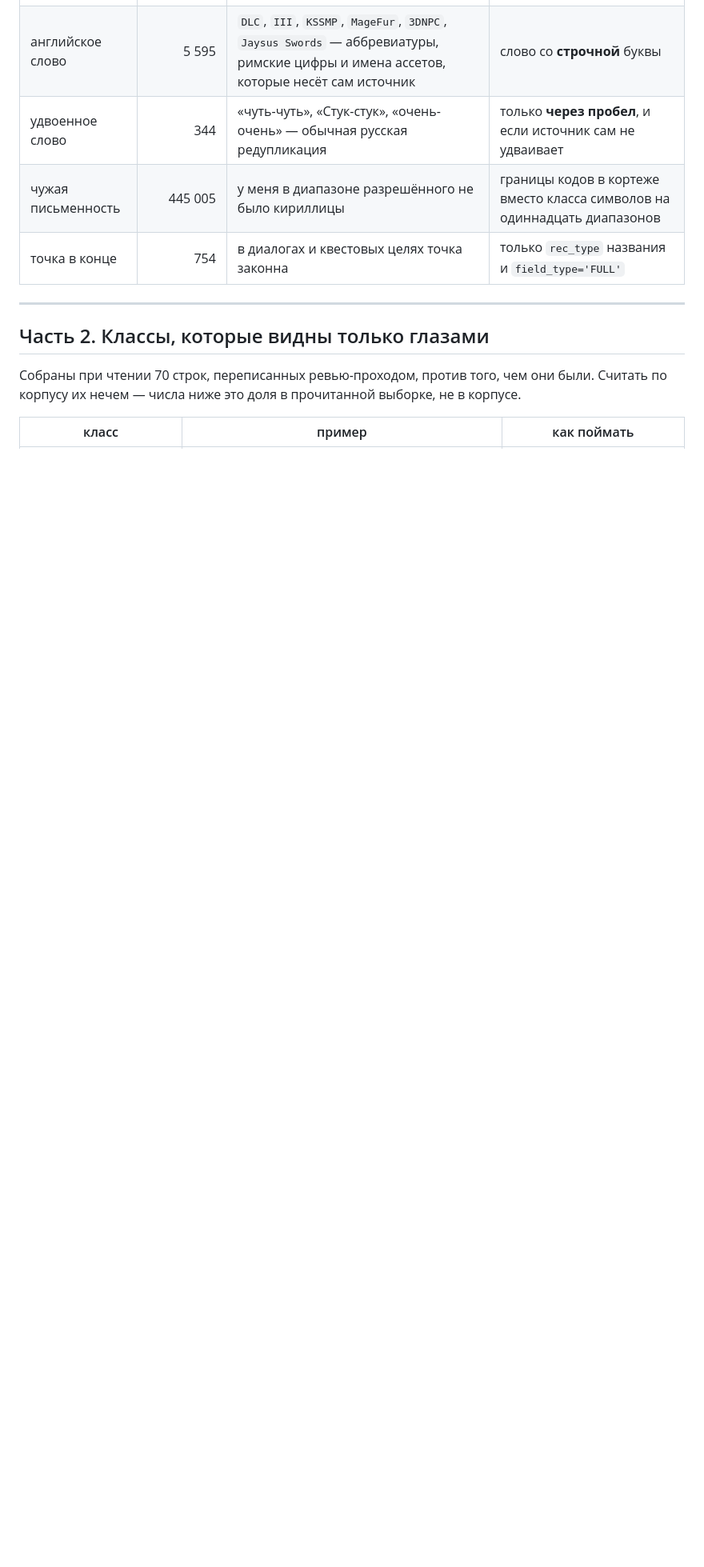
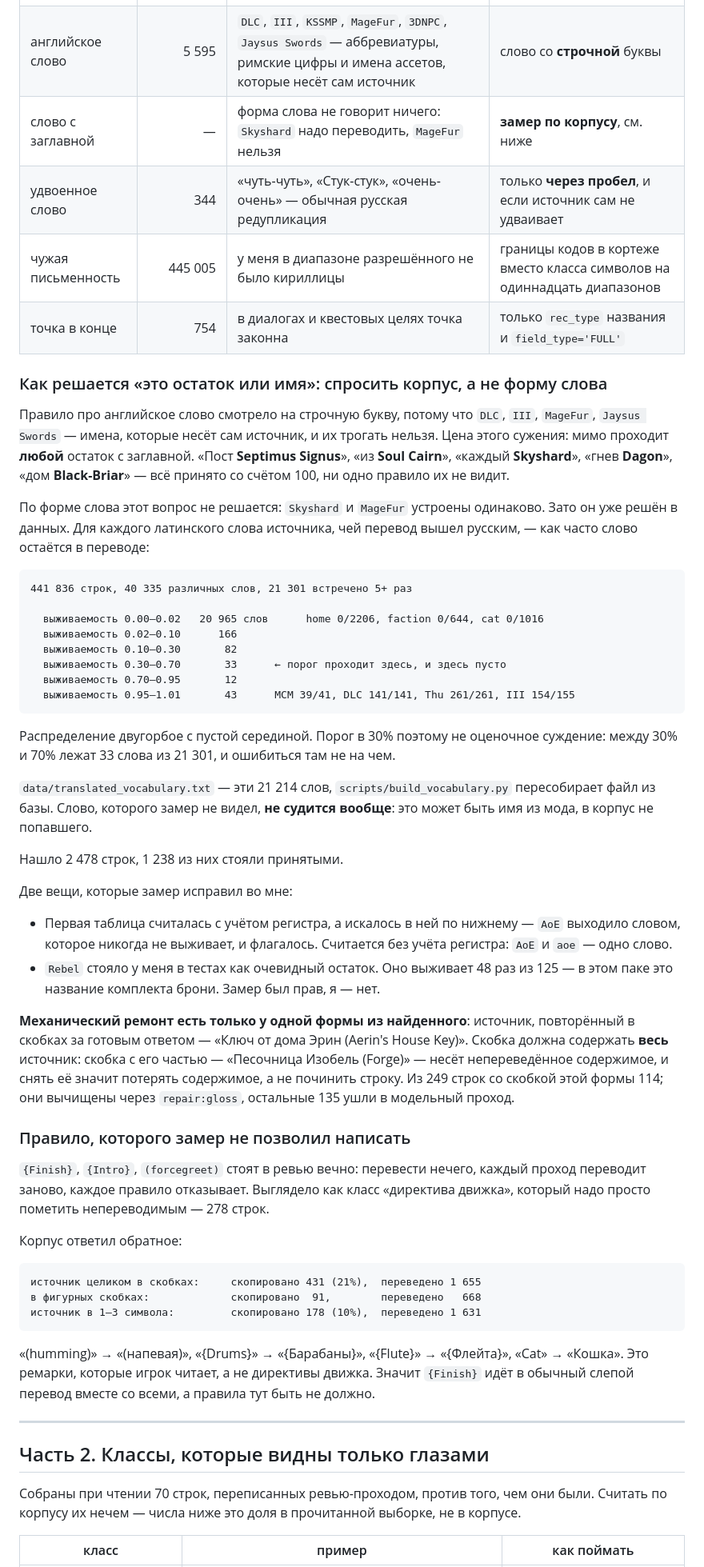
Before and after one commit to codder-cc/skylator, a Markdown page: docs/error_taxonomy.md, the part around one of its changes. Shown at 80% size. GitHub-like rendering; blank space fills up the shorter version.

Commit message:
Record the vocabulary measurement, and the rule it would not let me write
Two sections in the taxonomy.

The first is how «is this Latin word a leftover or a name» gets decided — by asking
the corpus how often each English word survives into the Russian, not by looking at
the shape of the word. With the band table, the two corrections the data forced (the
case-folding bug that flagged AoE, and Rebel, which I was wrong about), and the one
shape out of the finding that repairs mechanically.

The second is a rule I proposed and the measurement refused. «{Finish}», «{Intro}»,
«(forcegreet)» sit in review forever with nothing to translate, and they looked like a
class — engine directives, 278 strings, mark them untranslatable and move on. The
corpus says otherwise:

    source entirely in brackets   copied 431 (21%),  translated 1 655
    in curly braces               copied  91,        translated   668
    source of 1-3 characters      copied 178 (10%),  translated 1 631

«(humming)» becomes «(напевая)», «{Drums}» becomes «{Барабаны}», «Cat» becomes
«Кошка». They are stage directions the player reads, not directives the engine eats.
So «{Finish}» goes through the ordinary blind pass with everything else and there is
no rule here to write.

Worth keeping in writing because the proposal was mine and it was wrong for the same
reason the lower-case test was wrong: the shape of a string says nothing, and the
collection had the answer both times.

Co-Authored-By: Claude Opus 5 (1M context) <noreply@anthropic.com>

````diff
--- a/docs/error_taxonomy.md
+++ b/docs/error_taxonomy.md
@@ -112,9 +113,76 @@
 |---|---:|---|---|
 | числа | 4 000+ | русский пишет числительные словами: «The 7000 Steps» → «Семитысячная тропа»; тысячи группируются иначе: `40,000` → «40 000»; десятичная запятая: `0.8` → «0,8» | только **замена**: число источника пропало **и** в переводе есть лишнее |
 | английское слово | 5 595 | `DLC`, `III`, `KSSMP`, `MageFur`, `3DNPC`, `Jaysus Swords` — аббревиатуры, римские цифры и имена ассетов, которые несёт сам источник | слово со **строчной** буквы |
+| слово с заглавной | — | форма слова не говорит ничего: `Skyshard` надо переводить, `MageFur` нельзя | **замер по корпусу**, см. ниже |
 | удвоенное слово | 344 | «чуть-чуть», «Стук-стук», «очень-очень» — обычная русская редупликация | только **через пробел**, и если источник сам не удваивает |
 | чужая письменность | 445 005 | у меня в диапазоне разрешённого не было кириллицы | границы кодов в кортеже вместо класса символов на одиннадцать диапазонов |
 | точка в конце | 754 | в диалогах и квестовых целях точка законна | только `rec_type` названия и `field_type='FULL'` |
+
+### Как решается «это остаток или имя»: спросить корпус, а не форму слова
+
+Правило про английское слово смотрело на строчную букву, потому что `DLC`, `III`,
+`MageFur`, `Jaysus Swords` — имена, которые несёт сам источник, и их трогать нельзя. Цена
+этого сужения: мимо проходит **любой** остаток с заглавной. «Пост **Septimus Signus**»,
+«из **Soul Cairn**», «каждый **Skyshard**», «гнев **Dagon**», «дом **Black-Briar**» —
+всё принято со счётом 100, ни одно правило их не видит.
+
+По форме слова этот вопрос не решается: `Skyshard` и `MageFur` устроены одинаково. Зато
+он уже решён в данных. Для каждого латинского слова источника, чей перевод вышел
+русским, — как часто слово остаётся в переводе:
+
+```
+441 836 строк, 40 335 различных слов, 21 301 встречено 5+ раз
+
+  выживаемость 0.00–0.02   20 965 слов      home 0/2206, faction 0/644, cat 0/1016
+  выживаемость 0.02–0.10      166
+  выживаемость 0.10–0.30       82
+  выживаемость 0.30–0.70       33      ← порог проходит здесь, и здесь пусто
+  выживаемость 0.70–0.95       12
+  выживаемость 0.95–1.01       43      MCM 39/41, DLC 141/141, Thu 261/261, III 154/155
+```
+
+Распределение двугорбое с пустой серединой. Порог в 30% поэтому не оценочное суждение:
+между 30% и 70% лежат 33 слова из 21 301, и ошибиться там не на чем.
+
+`data/translated_vocabulary.txt` — эти 21 214 слов, `scripts/build_vocabulary.py`
+пересобирает файл из базы. Слово, которого замер не видел, **не судится вообще**: это
+может быть имя из мода, в корпус не попавшего.
+
+Нашло 2 478 строк, 1 238 из них стояли принятыми.
+
+Две вещи, которые замер исправил во мне:
+
+* Первая таблица считалась с учётом регистра, а искалось в ней по нижнему — `AoE`
+  выходило словом, которое никогда не выживает, и флагалось. Считается без учёта
+  регистра: `AoE` и `aoe` — одно слово.
+* `Rebel` стояло у меня в тестах как очевидный остаток. Оно выживает 48 раз из 125 —
+  в этом паке это название комплекта брони. Замер был прав, я — нет.
+
+**Механический ремонт есть только у одной формы из найденного**: источник, повторённый в
+скобках за готовым ответом — «Ключ от дома Эрин (Aerin's House Key)». Скобка должна
+содержать **весь** источник: скобка с его частью — «Песочница Изобель (Forge)» — несёт
+непереведённое содержимое, и снять её значит потерять содержимое, а не починить строку.
+Из 249 строк со скобкой этой формы 114; они вычищены через `repair:gloss`, остальные
+135 ушли в модельный проход.
+
+### Правило, которого замер не позволил написать
+
+`{Finish}`, `{Intro}`, `(forcegreet)` стоят в ревью вечно: перевести нечего, каждый
+проход переводит заново, каждое правило отказывает. Выглядело как класс «директива
+движка», который надо просто пометить непереводимым — 278 строк.
+
+Корпус ответил обратное:
+
+```
+источник целиком в скобках:     скопировано 431 (21%),  переведено 1 655
+в фигурных скобках:             скопировано  91,        переведено   668
+источник в 1–3 символа:         скопировано 178 (10%),  переведено 1 631
+```
+
+«(humming)» → «(напевая)», «{Drums}» → «{Барабаны}», «{Flute}» → «{Флейта}», «Cat» →
+«Кошка». Это ремарки, которые игрок читает, а не директивы движка. Значит `{Finish}`
+идёт в обычный слепой перевод вместе со всеми, а правила тут быть не должно.
+
 
 ---
 
````
Also changed, not shown: other parts of docs/error_taxonomy.md (+1 -0 lines).
